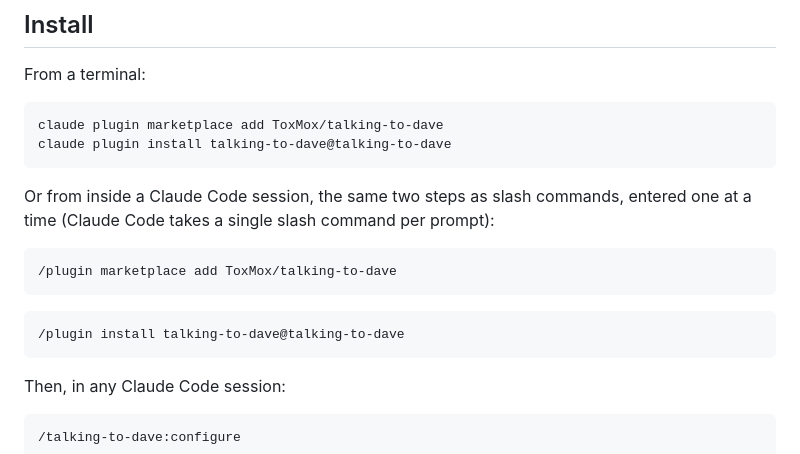
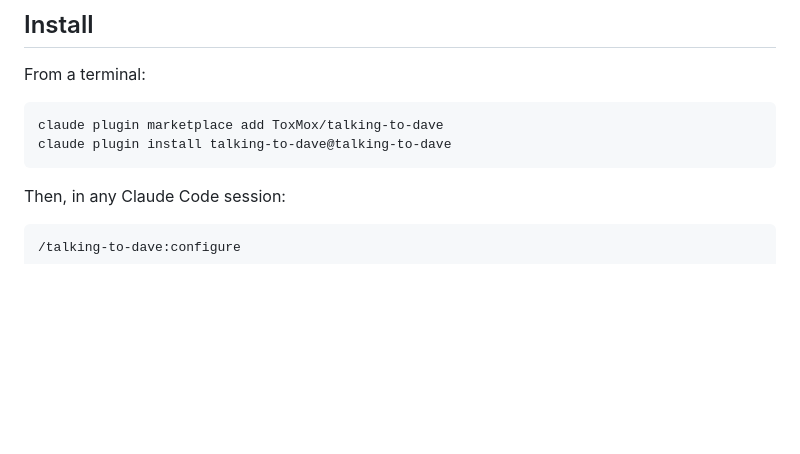
Before and after one commit to ToxMox/talking-to-dave, a Markdown page: README.md, the part around the change. GitHub-like rendering; blank space fills up the shorter version.

Commit message:
docs: drop the in-session install form, terminal only

````diff
--- a/README.md
+++ b/README.md
@@ -13,16 +13,6 @@ From a terminal:
 ```
 claude plugin marketplace add ToxMox/talking-to-dave
 claude plugin install talking-to-dave@talking-to-dave
-```
-
-Or from inside a Claude Code session, the same two steps as slash commands, entered one at a time (Claude Code takes a single slash command per prompt):
-
-```
-/plugin marketplace add ToxMox/talking-to-dave
-```
-
-```
-/plugin install talking-to-dave@talking-to-dave
 ```
 
 Then, in any Claude Code session:
````
